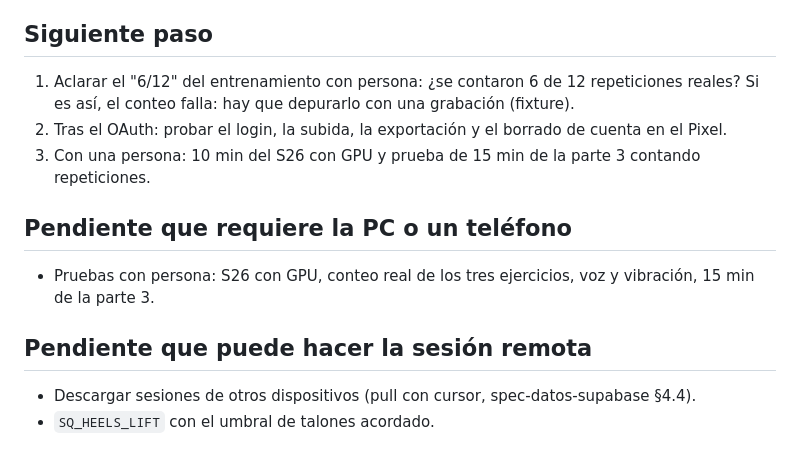
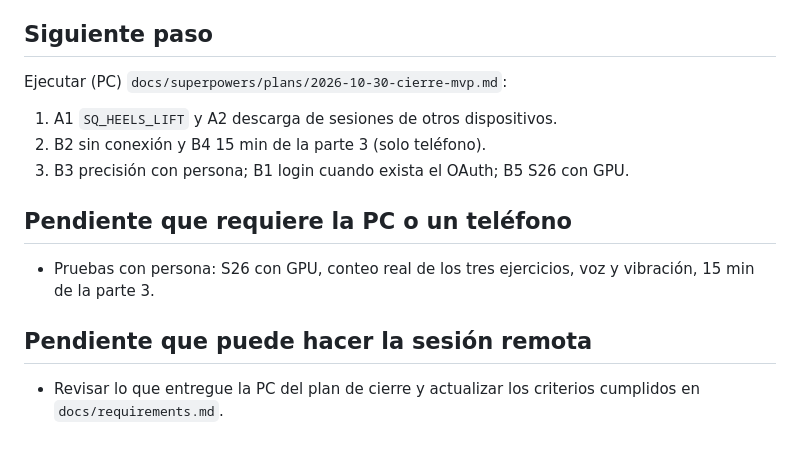
Before and after one commit to giiovanny95-hub/kynet, a Markdown page: docs/estado.md, the part around the change. Rendered like a GitHub page.

Commit message:
docs(plan): cierre del MVP (SQ_HEELS_LIFT, descarga de sesiones y mediciones en dispositivo)
Co-Authored-By: Claude Opus 5.5 <noreply@anthropic.com>
Claude-Session: https://claude.ai/code/session_01PSfodsppeqdeVeFKRQQ2q2

```diff
--- a/docs/estado.md
+++ b/docs/estado.md
@@ -65,14 +65,13 @@
 - S26 Ultra: ¿probar GPU con carga sostenida y, si aguanta, re-evaluar el delegado durante el uso?
 
 ## Siguiente paso
-1. Aclarar el "6/12" del entrenamiento con persona: ¿se contaron 6 de 12 repeticiones reales? Si es así, el conteo
-   falla: hay que depurarlo con una grabación (fixture).
-2. Tras el OAuth: probar el login, la subida, la exportación y el borrado de cuenta en el Pixel.
-3. Con una persona: 10 min del S26 con GPU y prueba de 15 min de la parte 3 contando repeticiones.
+Ejecutar (PC) `docs/superpowers/plans/2026-10-30-cierre-mvp.md`:
+1. A1 `SQ_HEELS_LIFT` y A2 descarga de sesiones de otros dispositivos.
+2. B2 sin conexión y B4 15 min de la parte 3 (solo teléfono).
+3. B3 precisión con persona; B1 login cuando exista el OAuth; B5 S26 con GPU.
 
 ## Pendiente que requiere la PC o un teléfono
 - Pruebas con persona: S26 con GPU, conteo real de los tres ejercicios, voz y vibración, 15 min de la parte 3.
 
 ## Pendiente que puede hacer la sesión remota
-- Descargar sesiones de otros dispositivos (pull con cursor, spec-datos-supabase §4.4).
-- `SQ_HEELS_LIFT` con el umbral de talones acordado.
+- Revisar lo que entregue la PC del plan de cierre y actualizar los criterios cumplidos en `docs/requirements.md`.
```
Also changed, not shown: 1 other file.
